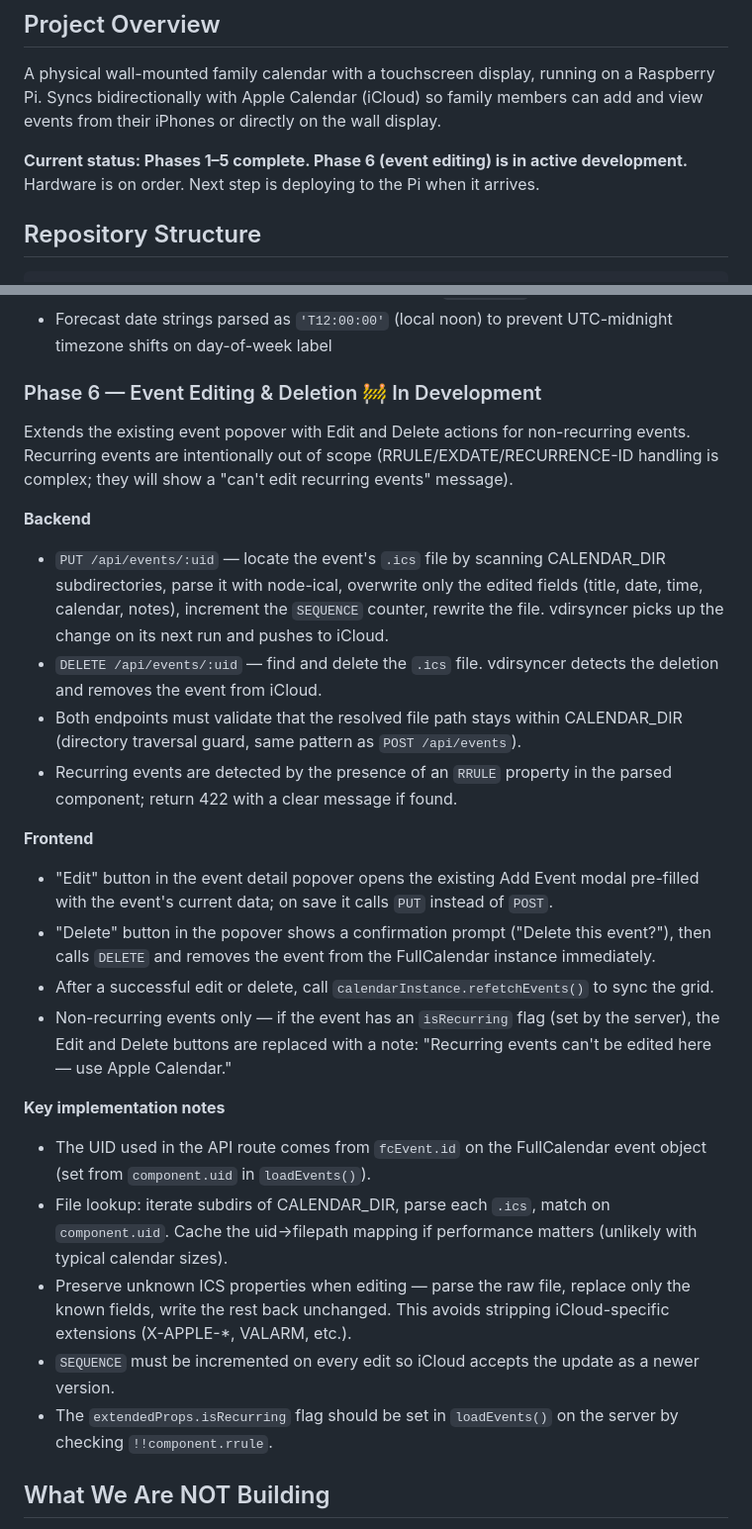
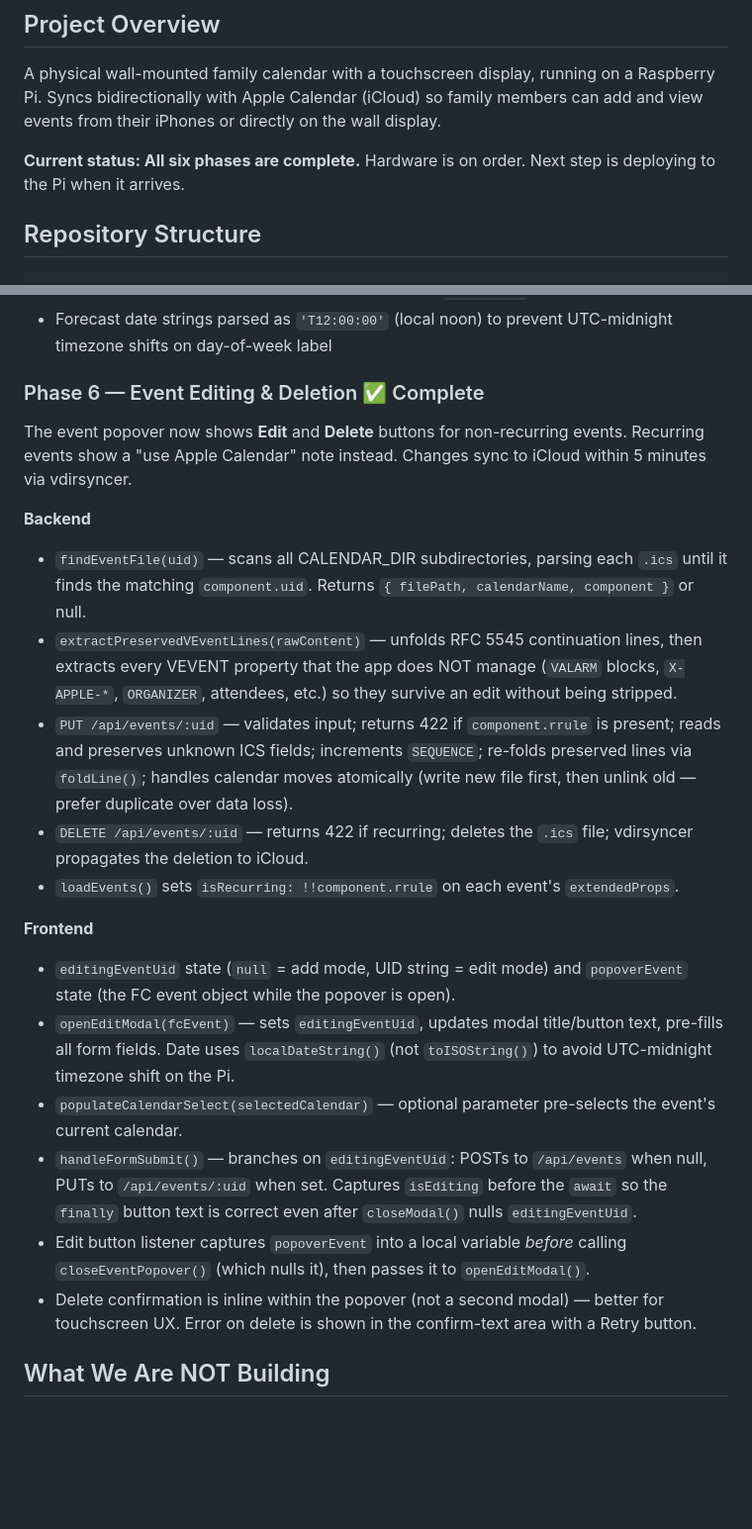
Before and after one commit to whit3hat/calendar, a Markdown page: CLAUDE.md, 2 parts joined by grey strips. Shown at 99% size. Rendered like a GitHub page; blank space fills up the shorter version.

Commit message:
docs: update CLAUDE.md and README for completed Phase 6
CLAUDE.md:
- Status updated to "All six phases complete"
- Phase 6 section updated from planning spec to actual implementation
  details (findEventFile, extractPreservedVEventLines, atomic move pattern,
  frontend state management notes)
- Added "Event Editing & Deletion" section to Key Implementation Details
  covering the line-unfolding/re-folding round-trip, managed property set,
  and the isEditing capture-before-await pattern

README.md:
- "What It Does" bullet updated: edit/delete is live, not "soon"
- server.js repo structure comment updated
- Security notes updated to include PUT/DELETE endpoints
- Roadmap: Phase 6 row → ✅ Done; intro updated to "All six phases complete"
- Phase 6 section updated to present tense; added VALARM-preservation bullet
- Added two FAQ entries: sync delay after editing, recurring event limitation
- Easter egg updated to reference Phase 6 and the full completed scope

Co-Authored-By: Claude Sonnet 4.6 <noreply@anthropic.com>

```diff
--- a/CLAUDE.md
+++ b/CLAUDE.md
@@ -6,7 +6,7 @@ This file provides guidance to Claude Code (claude.ai/code) when working with co
 
 A physical wall-mounted family calendar with a touchscreen display, running on a Raspberry Pi. Syncs bidirectionally with Apple Calendar (iCloud) so family members can add and view events from their iPhones or directly on the wall display.
 
-**Current status: Phases 1–5 complete. Phase 6 (event editing) is in active development.**  Hardware is on order. Next step is deploying to the Pi when it arrives.
+**Current status: All six phases are complete.** Hardware is on order. Next step is deploying to the Pi when it arrives.
 
 ## Repository Structure
 
@@ -137,27 +137,23 @@ A Node.js + FullCalendar.js web app that reads `.ics` files and renders them.
 - WMO code → emoji/label lookup via `WMO_CODES` map (covers all 30 standard WMO interpretation codes); unmapped codes fall back to `🌡️ Unknown`
 - Forecast date strings parsed as `'T12:00:00'` (local noon) to prevent UTC-midnight timezone shifts on day-of-week label
 
-### Phase 6 — Event Editing & Deletion 🚧 In Development
-Extends the existing event popover with Edit and Delete actions for non-recurring events. Recurring events are intentionally out of scope (RRULE/EXDATE/RECURRENCE-ID handling is complex; they will show a "can't edit recurring events" message).
+### Phase 6 — Event Editing & Deletion ✅ Complete
+The event popover now shows **Edit** and **Delete** buttons for non-recurring events. Recurring events show a "use Apple Calendar" note instead. Changes sync to iCloud within 5 minutes via vdirsyncer.
 
 **Backend**
-- `PUT /api/events/:uid` — locate the event's `.ics` file by scanning CALENDAR_DIR subdirectories, parse it with node-ical, overwrite only the edited fields (title, date, time, calendar, notes), increment the `SEQUENCE` counter, rewrite the file. vdirsyncer picks up the change on its next run and pushes to iCloud.
-- `DELETE /api/events/:uid` — find and delete the `.ics` file. vdirsyncer detects the deletion and removes the event from iCloud.
-- Both endpoints must validate that the resolved file path stays within CALENDAR_DIR (directory traversal guard, same pattern as `POST /api/events`).
-- Recurring events are detected by the presence of an `RRULE` property in the parsed component; return 422 with a clear message if found.
+- `findEventFile(uid)` — scans all CALENDAR_DIR subdirectories, parsing each `.ics` until it finds the matching `component.uid`. Returns `{ filePath, calendarName, component }` or null.
+- `extractPreservedVEventLines(rawContent)` — unfolds RFC 5545 continuation lines, then extracts every VEVENT property that the app does NOT manage (`VALARM` blocks, `X-APPLE-*`, `ORGANIZER`, attendees, etc.) so they survive an edit without being stripped.
+- `PUT /api/events/:uid` — validates input; returns 422 if `component.rrule` is present; reads and preserves unknown ICS fields; increments `SEQUENCE`; re-folds preserved lines via `foldLine()`; handles calendar moves atomically (write new file first, then unlink old — prefer duplicate over data loss).
+- `DELETE /api/events/:uid` — returns 422 if recurring; deletes the `.ics` file; vdirsyncer propagates the deletion to iCloud.
+- `loadEvents()` sets `isRecurring: !!component.rrule` on each event's `extendedProps`.
 
 **Frontend**
-- "Edit" button in the event detail popover opens the existing Add Event modal pre-filled with the event's current data; on save it calls `PUT` instead of `POST`.
-- "Delete" button in the popover shows a confirmation prompt ("Delete this event?"), then calls `DELETE` and removes the event from the FullCalendar instance immediately.
-- After a successful edit or delete, call `calendarInstance.refetchEvents()` to sync the grid.
-- Non-recurring events only — if the event has an `isRecurring` flag (set by the server), the Edit and Delete buttons are replaced with a note: "Recurring events can't be edited here — use Apple Calendar."
-
-**Key implementation notes**
-- The UID used in the API route comes from `fcEvent.id` on the FullCalendar event object (set from `component.uid` in `loadEvents()`).
-- File lookup: iterate subdirs of CALENDAR_DIR, parse each `.ics`, match on `component.uid`. Cache the uid→filepath mapping if performance matters (unlikely with typical calendar sizes).
-- Preserve unknown ICS properties when editing — parse the raw file, replace only the known fields, write the rest back unchanged. This avoids stripping iCloud-specific extensions (X-APPLE-*, VALARM, etc.).
-- `SEQUENCE` must be incremented on every edit so iCloud accepts the update as a newer version.
-- The `extendedProps.isRecurring` flag should be set in `loadEvents()` on the server by checking `!!component.rrule`.
+- `editingEventUid` state (`null` = add mode, UID string = edit mode) and `popoverEvent` state (the FC event object while the popover is open).
+- `openEditModal(fcEvent)` — sets `editingEventUid`, updates modal title/button text, pre-fills all form fields. Date uses `localDateString()` (not `toISOString()`) to avoid UTC-midnight timezone shift on the Pi.
+- `populateCalendarSelect(selectedCalendar)` — optional parameter pre-selects the event's current calendar.
+- `handleFormSubmit()` — branches on `editingEventUid`: POSTs to `/api/events` when null, PUTs to `/api/events/:uid` when set. Captures `isEditing` before the `await` so the `finally` button text is correct even after `closeModal()` nulls `editingEventUid`.
+- Edit button listener captures `popoverEvent` into a local variable *before* calling `closeEventPopover()` (which nulls it), then passes it to `openEditModal()`.
+- Delete confirmation is inline within the popover (not a second modal) — better for touchscreen UX. Error on delete is shown in the confirm-text area with a Retry button.
 
 ## What We Are NOT Building
 - User login / authentication
```
Also changed, not shown: other parts of CLAUDE.md (+10 -0 lines), 1 other file.
